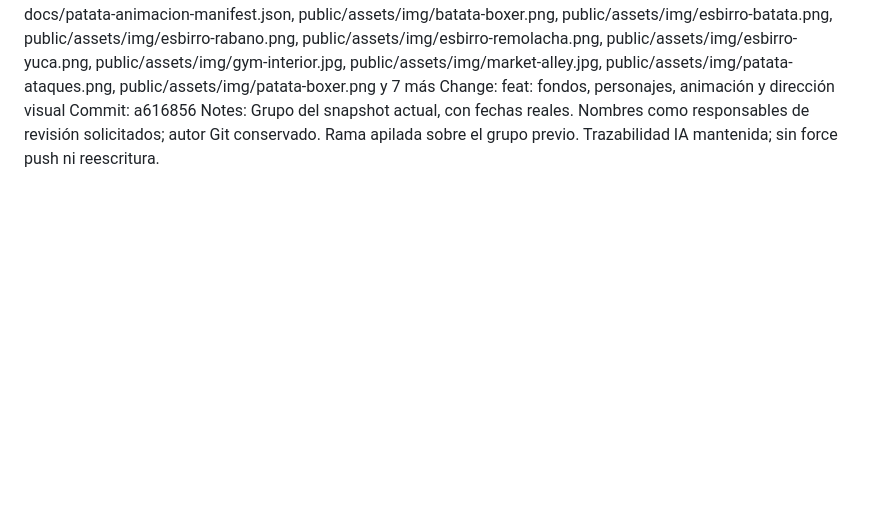
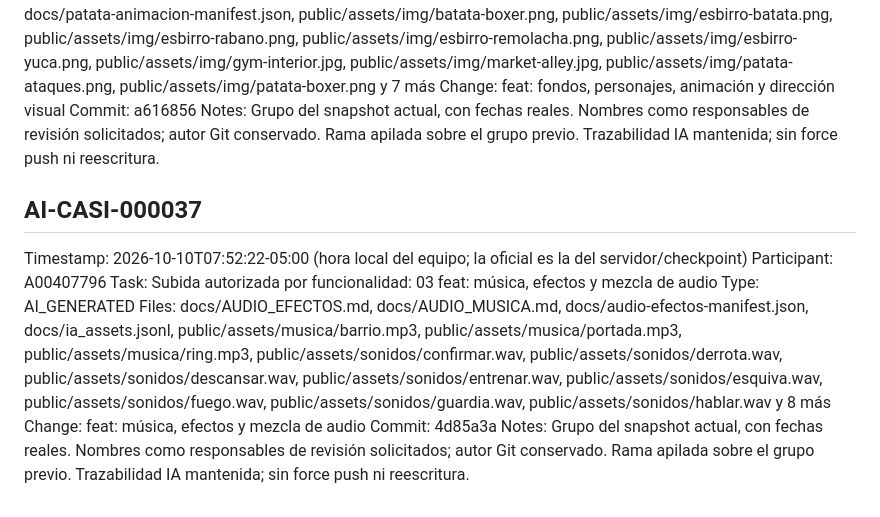
Before and after one commit to LuisEduardoGF/AI-GAME-JAM, a Markdown page: AI_TRACE.md, the part around the change. GitHub-like rendering; blank space fills up the shorter version.

Commit message:
Mariana y Luis | [07:52][Casi][AI] docs: AI_TRACE AI-CASI-000037

```diff
--- a/AI_TRACE.md
+++ b/AI_TRACE.md
@@ -395,3 +395,14 @@ Files: docs/ANIMACION_PATATA.md, docs/ARTE_MENSUAL.md, docs/DIRECCION_VISUAL.md,
 Change: feat: fondos, personajes, animación y dirección visual
 Commit: a616856
 Notes: Grupo del snapshot actual, con fechas reales. Nombres como responsables de revisión solicitados; autor Git conservado. Rama apilada sobre el grupo previo. Trazabilidad IA mantenida; sin force push ni reescritura.
+
+## AI-CASI-000037
+
+Timestamp: 2026-10-10T07:52:22-05:00 (hora local del equipo; la oficial es la del servidor/checkpoint)
+Participant: A00407796
+Task: Subida autorizada por funcionalidad: 03 feat: música, efectos y mezcla de audio
+Type: AI_GENERATED
+Files: docs/AUDIO_EFECTOS.md, docs/AUDIO_MUSICA.md, docs/audio-efectos-manifest.json, docs/ia_assets.jsonl, public/assets/musica/barrio.mp3, public/assets/musica/portada.mp3, public/assets/musica/ring.mp3, public/assets/sonidos/confirmar.wav, public/assets/sonidos/derrota.wav, public/assets/sonidos/descansar.wav, public/assets/sonidos/entrenar.wav, public/assets/sonidos/esquiva.wav, public/assets/sonidos/fuego.wav, public/assets/sonidos/guardia.wav, public/assets/sonidos/hablar.wav y 8 más
+Change: feat: música, efectos y mezcla de audio
+Commit: 4d85a3a
+Notes: Grupo del snapshot actual, con fechas reales. Nombres como responsables de revisión solicitados; autor Git conservado. Rama apilada sobre el grupo previo. Trazabilidad IA mantenida; sin force push ni reescritura.
```
